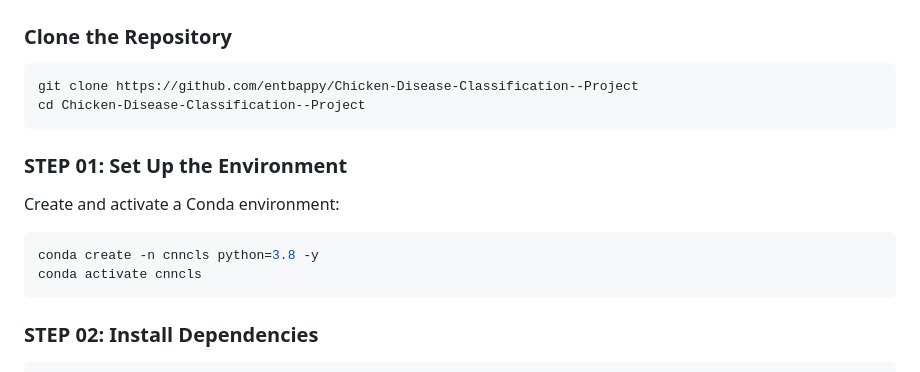
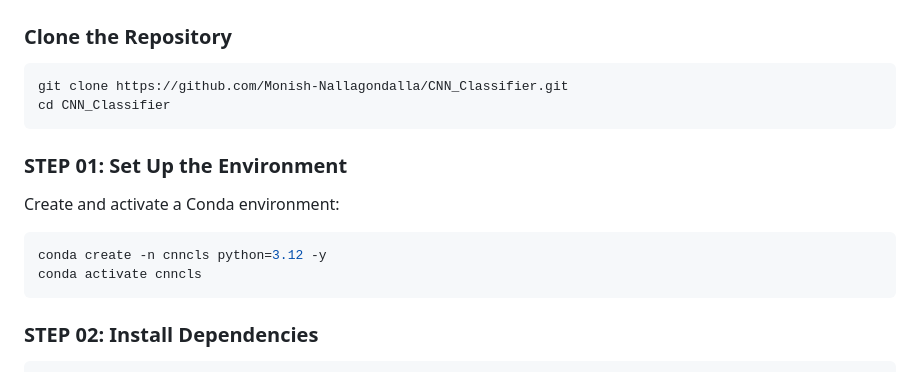
Before and after one commit to Monish-Nallagondalla/CNN_Classifier, a Markdown page: README.md, the part around the change printed below. Rendered like a GitHub page.

`````diff
--- a/README.md
+++ b/README.md
@@ -34,8 +34,8 @@ Chicken diseases, especially *Coccidiosis*, are a significant challenge in poult
 
 ### Clone the Repository
 ```bash
-git clone https://github.com/entbappy/Chicken-Disease-Classification--Project
-cd Chicken-Disease-Classification--Project
+git clone https://github.com/Monish-Nallagondalla/CNN_Classifier.git
+cd CNN_Classifier
 ````
 
 ### STEP 01: Set Up the Environment
@@ -43,7 +43,7 @@ cd Chicken-Disease-Classification--Project
 Create and activate a Conda environment:
 
 ```bash
-conda create -n cnncls python=3.8 -y
+conda create -n cnncls python=3.12 -y
 conda activate cnncls
 ```
 
`````
Also changed, not shown: other parts of README.md (+0 -2 lines).
